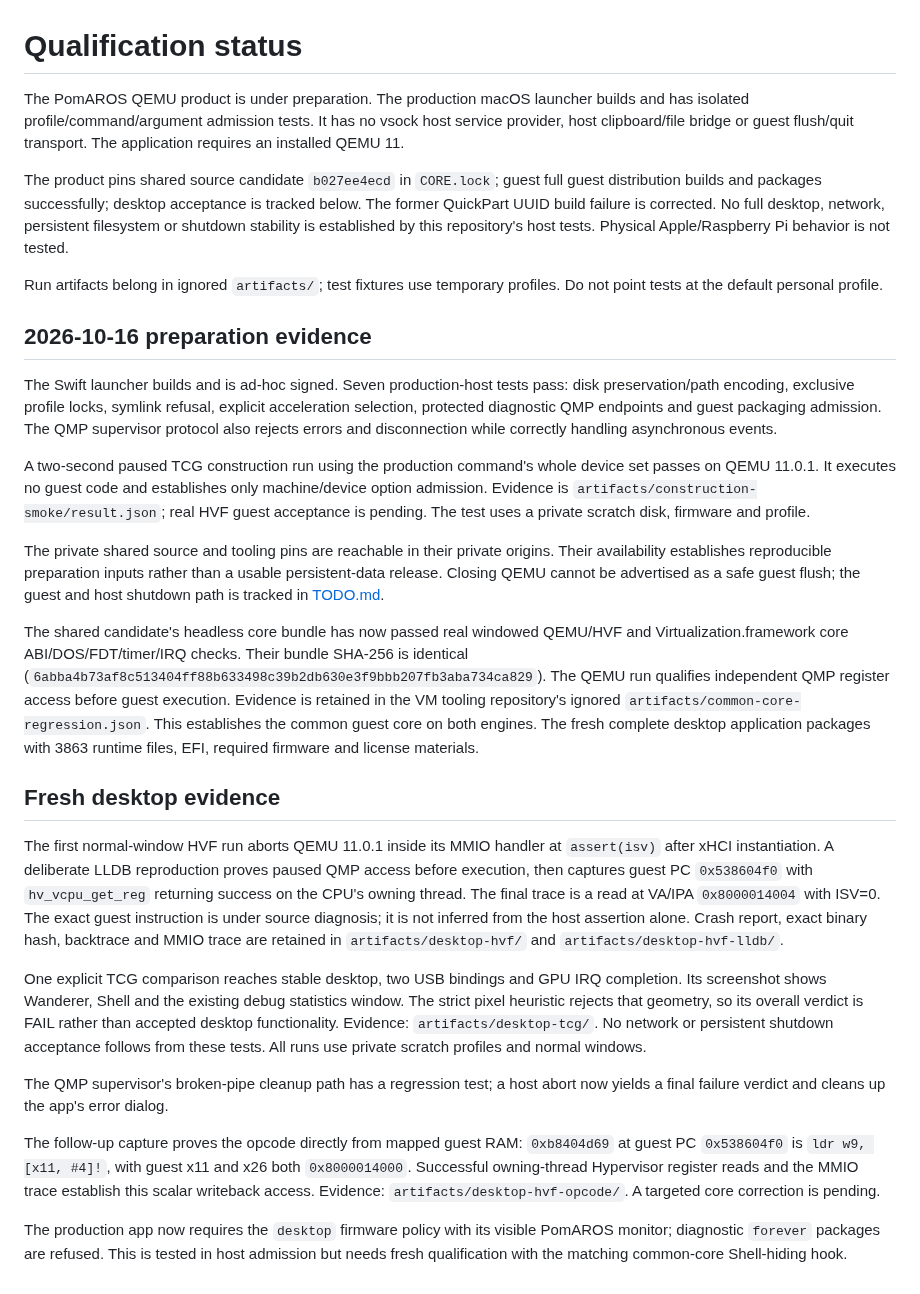
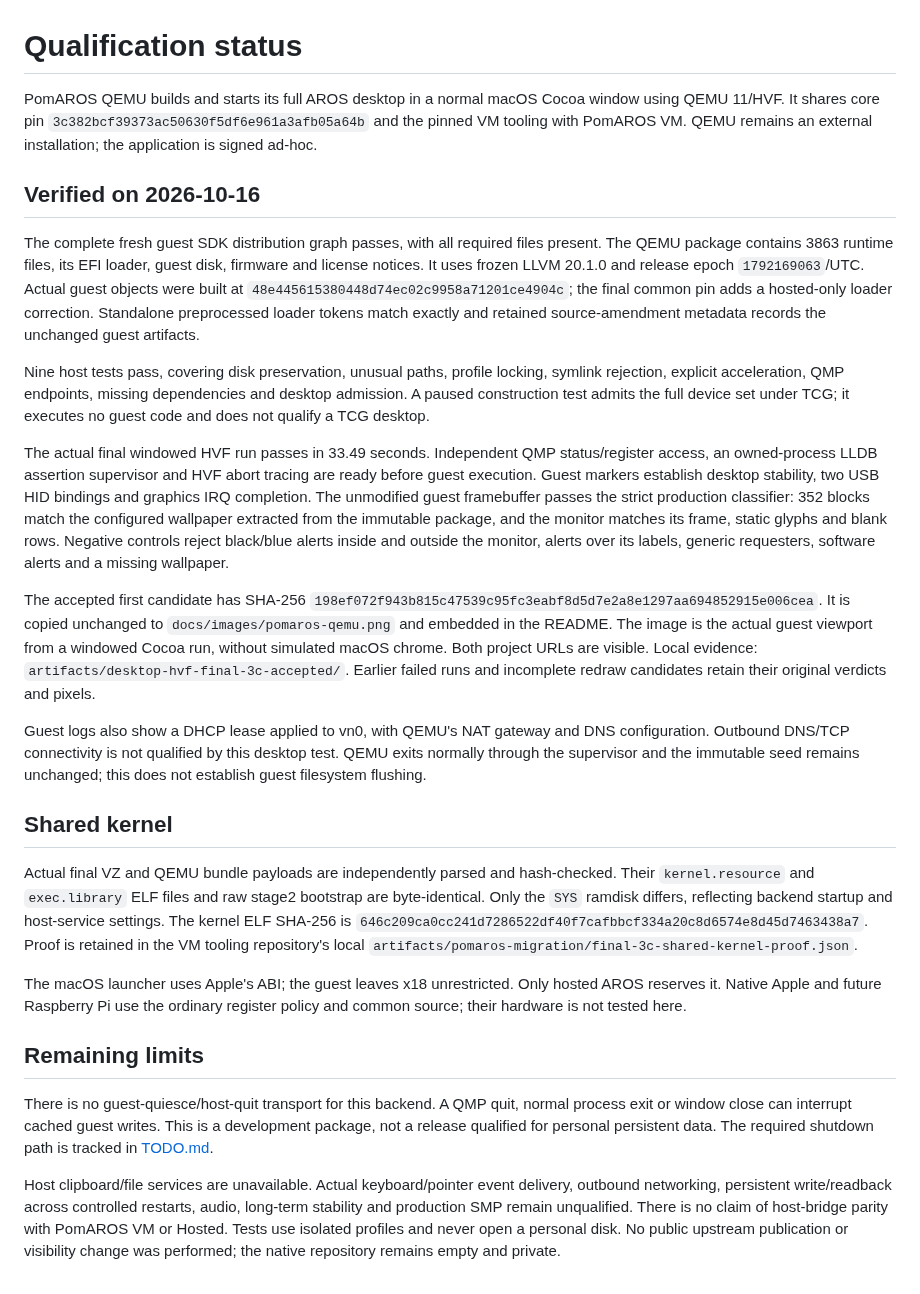
Before and after one commit to pomaros/pomaros-qemu, a Markdown page: docs/STATUS.md, the part around the change. Drawn GitHub-style.

```diff
--- a/docs/STATUS.md
+++ b/docs/STATUS.md
@@ -1,76 +1,27 @@
 # Qualification status
 
-The PomAROS QEMU product is under preparation. The production macOS launcher
-builds and has isolated profile/command/argument admission tests. It has no
-vsock host service provider, host clipboard/file bridge or guest flush/quit
-transport. The application requires an installed QEMU 11.
+PomAROS QEMU builds and starts its full AROS desktop in a normal macOS Cocoa window using QEMU 11/HVF. It shares core pin `3c382bcf39373ac50630f5df6e961a3afb05a64b` and the pinned VM tooling with PomAROS VM. QEMU remains an external installation; the application is signed ad-hoc.
 
-The product pins shared source candidate `b027ee4ecd` in `CORE.lock`; guest
-full guest distribution builds and packages successfully; desktop acceptance is
-tracked below. The former QuickPart UUID build failure is corrected. No full desktop,
-network, persistent filesystem or shutdown stability is established by this
-repository's host tests. Physical Apple/Raspberry Pi behavior is not tested.
+## Verified on 2026-10-16
 
-Run artifacts belong in ignored `artifacts/`; test fixtures use temporary
-profiles. Do not point tests at the default personal profile.
+The complete fresh guest SDK distribution graph passes, with all required files present. The QEMU package contains 3863 runtime files, its EFI loader, guest disk, firmware and license notices. It uses frozen LLVM 20.1.0 and release epoch `1792169063`/UTC. Actual guest objects were built at `48e445615380448d74ec02c9958a71201ce4904c`; the final common pin adds a hosted-only loader correction. Standalone preprocessed loader tokens match exactly and retained source-amendment metadata records the unchanged guest artifacts.
 
-## 2026-10-16 preparation evidence
+Nine host tests pass, covering disk preservation, unusual paths, profile locking, symlink rejection, explicit acceleration, QMP endpoints, missing dependencies and desktop admission. A paused construction test admits the full device set under TCG; it executes no guest code and does not qualify a TCG desktop.
 
-The Swift launcher builds and is ad-hoc signed. Seven production-host tests
-pass: disk preservation/path encoding, exclusive profile locks, symlink refusal,
-explicit acceleration selection, protected diagnostic QMP endpoints and guest
-packaging admission. The QMP supervisor protocol also rejects errors and
-disconnection while correctly handling asynchronous events.
+The actual final windowed HVF run passes in 33.49 seconds. Independent QMP status/register access, an owned-process LLDB assertion supervisor and HVF abort tracing are ready before guest execution. Guest markers establish desktop stability, two USB HID bindings and graphics IRQ completion. The unmodified guest framebuffer passes the strict production classifier: 352 blocks match the configured wallpaper extracted from the immutable package, and the monitor matches its frame, static glyphs and blank rows. Negative controls reject black/blue alerts inside and outside the monitor, alerts over its labels, generic requesters, software alerts and a missing wallpaper.
 
-A two-second paused TCG construction run using the production command's whole
-device set passes on QEMU 11.0.1. It executes no guest code and establishes only
-machine/device option admission. Evidence is
-`artifacts/construction-smoke/result.json`; real HVF guest acceptance is pending.
-The test uses a private scratch disk, firmware and profile.
+The accepted first candidate has SHA-256 `198ef072f943b815c47539c95fc3eabf8d5d7e2a8e1297aa694852915e006cea`. It is copied unchanged to `docs/images/pomaros-qemu.png` and embedded in the README. The image is the actual guest viewport from a windowed Cocoa run, without simulated macOS chrome. Both project URLs are visible. Local evidence: `artifacts/desktop-hvf-final-3c-accepted/`. Earlier failed runs and incomplete redraw candidates retain their original verdicts and pixels.
 
+Guest logs also show a DHCP lease applied to vn0, with QEMU's NAT gateway and DNS configuration. Outbound DNS/TCP connectivity is not qualified by this desktop test. QEMU exits normally through the supervisor and the immutable seed remains unchanged; this does not establish guest filesystem flushing.
 
-The private shared source and tooling pins are reachable in their private
-origins. Their availability establishes reproducible preparation inputs rather
-than a usable persistent-data release. Closing QEMU cannot be advertised as a
-safe guest flush; the guest and host shutdown path is tracked in [TODO.md](../TODO.md).
+## Shared kernel
 
+Actual final VZ and QEMU bundle payloads are independently parsed and hash-checked. Their `kernel.resource` and `exec.library` ELF files and raw stage2 bootstrap are byte-identical. Only the `SYS` ramdisk differs, reflecting backend startup and host-service settings. The kernel ELF SHA-256 is `646c209ca0cc241d7286522df40f7cafbbcf334a20c8d6574e8d45d7463438a7`. Proof is retained in the VM tooling repository's local `artifacts/pomaros-migration/final-3c-shared-kernel-proof.json`.
 
-The shared candidate's headless core bundle has now passed real windowed
-QEMU/HVF and Virtualization.framework core ABI/DOS/FDT/timer/IRQ checks. Their
-bundle SHA-256 is identical (`6abba4b73af8c513404ff88b633498c39b2db630e3f9bbb207fb3aba734ca829`).
-The QEMU run qualifies independent QMP register access before guest execution.
-Evidence is retained in the VM tooling repository's ignored
-`artifacts/common-core-regression.json`. This establishes the common guest core
-on both engines. The fresh complete desktop application packages with 3863
-runtime files, EFI, required firmware and license materials.
+The macOS launcher uses Apple's ABI; the guest leaves x18 unrestricted. Only hosted AROS reserves it. Native Apple and future Raspberry Pi use the ordinary register policy and common source; their hardware is not tested here.
 
-## Fresh desktop evidence
+## Remaining limits
 
-The first normal-window HVF run aborts QEMU 11.0.1 inside its MMIO handler at
-`assert(isv)` after xHCI instantiation. A deliberate LLDB reproduction proves
-paused QMP access before execution, then captures guest PC `0x538604f0` with
-`hv_vcpu_get_reg` returning success on the CPU's owning thread. The final trace
-is a read at VA/IPA `0x8000014004` with ISV=0. The exact guest instruction is
-under source diagnosis; it is not inferred from the host assertion alone.
-Crash report, exact binary hash, backtrace and MMIO trace are retained in
-`artifacts/desktop-hvf/` and `artifacts/desktop-hvf-lldb/`.
+There is no guest-quiesce/host-quit transport for this backend. A QMP quit, normal process exit or window close can interrupt cached guest writes. This is a development package, not a release qualified for personal persistent data. The required shutdown path is tracked in [TODO.md](../TODO.md).
 
-One explicit TCG comparison reaches stable desktop, two USB bindings and GPU
-IRQ completion. Its screenshot shows Wanderer, Shell and the existing debug
-statistics window. The strict pixel heuristic rejects that geometry, so its
-overall verdict is FAIL rather than accepted desktop functionality. Evidence:
-`artifacts/desktop-tcg/`. No network or persistent shutdown acceptance follows
-from these tests. All runs use private scratch profiles and normal windows.
-
-The QMP supervisor's broken-pipe cleanup path has a regression test; a host
-abort now yields a final failure verdict and cleans up the app's error dialog.
-
-The follow-up capture proves the opcode directly from mapped guest RAM:
-`0xb8404d69` at guest PC `0x538604f0` is `ldr w9, [x11, #4]!`, with guest x11
-and x26 both `0x8000014000`. Successful owning-thread Hypervisor register reads
-and the MMIO trace establish this scalar writeback access. Evidence:
-`artifacts/desktop-hvf-opcode/`. A targeted core correction is pending.
-
-The production app now requires the `desktop` firmware policy with its visible PomAROS monitor; diagnostic
-`forever` packages are refused. This is tested in host admission but needs fresh
-qualification with the matching common-core Shell-hiding hook.
+Host clipboard/file services are unavailable. Actual keyboard/pointer event delivery, outbound networking, persistent write/readback across controlled restarts, audio, long-term stability and production SMP remain unqualified. There is no claim of host-bridge parity with PomAROS VM or Hosted. Tests use isolated profiles and never open a personal disk. No public upstream publication or visibility change was performed; the native repository remains empty and private.
```
Also changed, not shown: README.md (+6 -2 lines), TODO.md (+5 -4 lines), docs/images/pomaros-qemu.png (added).
